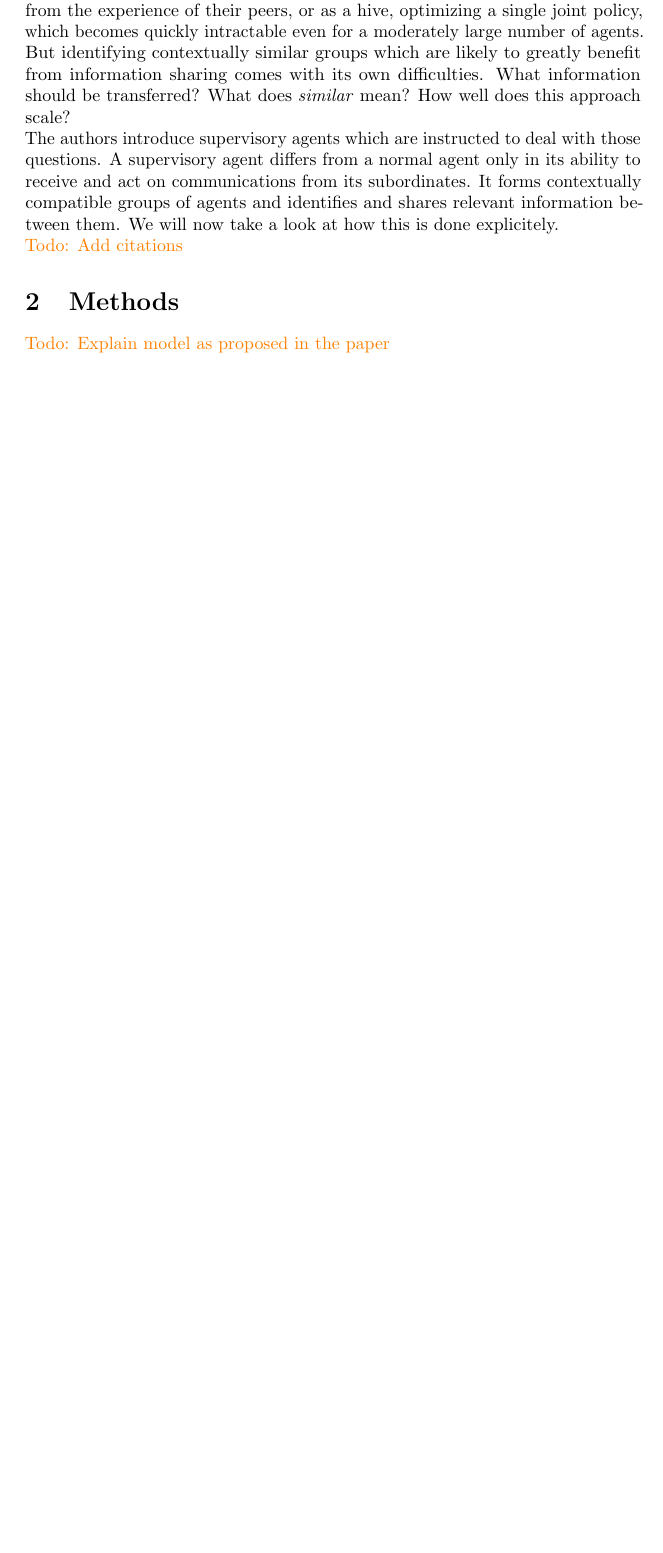
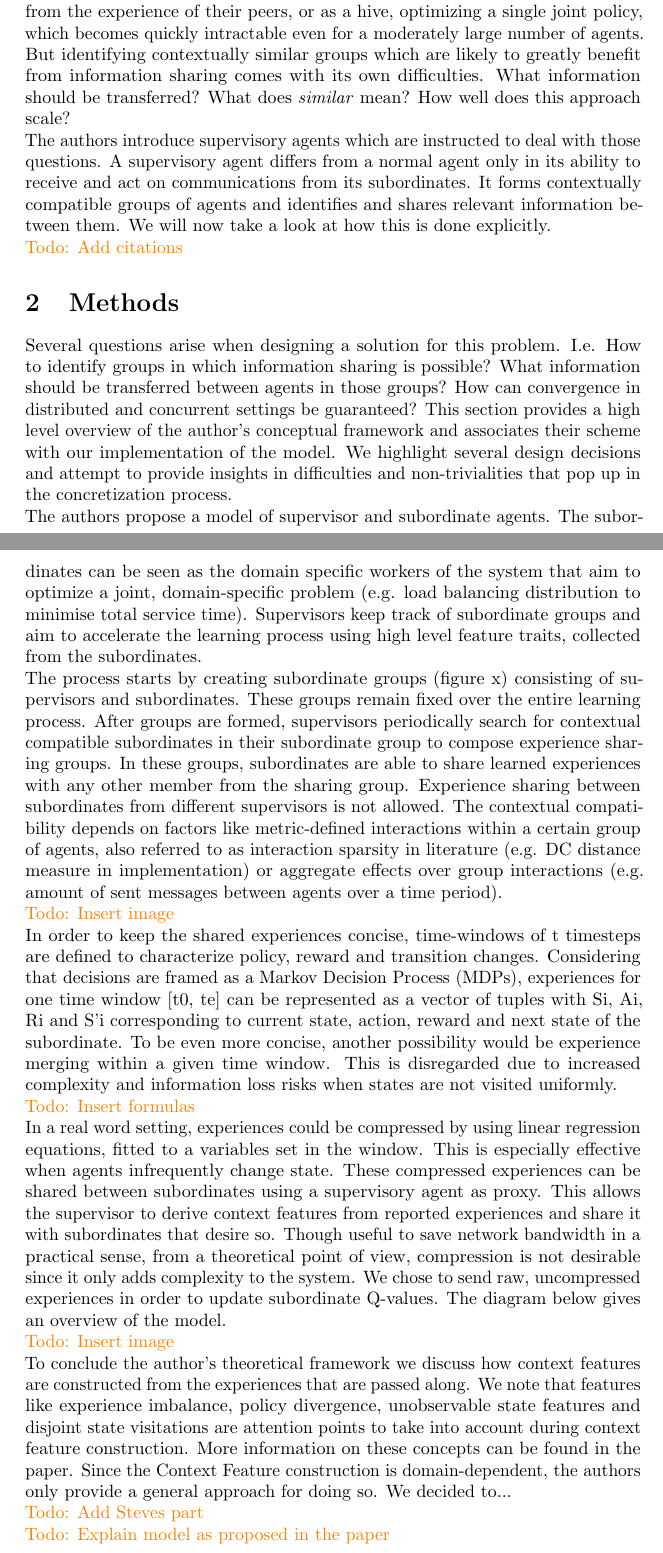
Before and after one commit to hummat/cgtproject, a LaTeX paper (report/report.tex): part of page 2 of 4 before the commit and two parts of pages 2 and 3 of 6 after it, the two joined at a grey line, cut so that both start at the same text, the shorter picture padded with empty space. Compiled offline with pdfLaTeX; a LaTeX package or settings file that is missing is left out.

Commit message:
Incorporated Quentins text into the final report

```diff
--- a/report/report.tex
+++ b/report/report.tex
@@ -27,12 +26,21 @@ In the standard Reinforcement Learning (RL) setting, an agent is placed into an
 Multi-Agent Reinforcement Learning (MARL) is an extension to the standard RL problem setting, where multiple, often hundreds or thousands of autonomous agents try to pursue their individual goals simultaneously in a common environment. We speak of cooperative MARL, if multiple or all agents pursue the same goal, which means they try to maximize a common reward function. If they succeed, we say that they follow a (near-optimal) joint policy where policy means a mapping from states to actions. To achieve this however has proven to be difficult for large-scale multi-agent systems as it is computationally expensive and requires a large number of update steps until it converges.\\
 An important insight on the path to solving this problem is the observation, that an exploitable structure in the problem setting--a distributed load balancing problem, where the agents try to share the work among each other as to minimize processing time--in the form of contextually similar groups of agents emerges during learning.
 Real world examples of this effect can be observed in \todo{Add examples}. Agents working on similar tasks under comparable environmental dynamics might benefit from sharing information to accelerate their individual learning progress which is the paradigm proposed in the paper under review. Additionally, strategies to identify promising candidates for information sharing and group formation are proposed, which will be introduced in the next section along with the test setup. In previous work, agents have either been trained individually on their local environment and neighbors, not being able to benefit from the experience of their peers, or as a hive, optimizing a single joint policy, which becomes quickly intractable even for a moderately large number of agents. But identifying contextually similar groups which are likely to greatly benefit from information sharing comes with its own difficulties. What information should be transferred? What does \textit{similar} mean? How well does this approach scale?\\
-The authors introduce supervisory agents which are instructed to deal with those questions. A supervisory agent differs from a normal agent only in its ability to receive and act on communications from its subordinates. It forms contextually compatible groups of agents and identifies and shares relevant information between them. We will now take a look at how this is done explicitely.
+The authors introduce supervisory agents which are instructed to deal with those questions. A supervisory agent differs from a normal agent only in its ability to receive and act on communications from its subordinates. It forms contextually compatible groups of agents and identifies and shares relevant information between them. We will now take a look at how this is done explicitly.
 \\\todo{Add citations}
 
 \section{Methods} \label{sec:methods}
-
-\todo{Explain model as proposed in the paper}
+Several questions arise when designing a solution for this problem. I.e. How to identify groups in which information sharing is possible? What information should be transferred between agents in those groups? How can convergence in distributed and concurrent settings be guaranteed? This section provides a high level overview of the author’s conceptual framework and associates their scheme with our implementation of the model.  We highlight several design decisions and attempt to provide insights in difficulties and non-trivialities that pop up in the concretization process.\\
+The authors propose a model of supervisor and subordinate agents. The subordinates can be seen as the domain specific workers of the system that aim to optimize a joint, domain-specific problem (e.g. load balancing distribution to minimise total service time). Supervisors keep track of subordinate groups and aim to accelerate the learning process using high level feature traits, collected from the subordinates.\\
+The process starts by creating subordinate groups (figure x) consisting of supervisors and subordinates. These groups remain fixed over the entire learning process. After groups are formed, supervisors periodically search for contextual compatible subordinates in their subordinate group to compose experience sharing groups. In these groups, subordinates are able to share learned experiences with any other member from the sharing group. Experience sharing between subordinates from different supervisors is not allowed. The contextual compatibility depends on factors like metric-defined interactions within a certain group of agents, also referred to as interaction sparsity in literature (e.g. DC distance measure in implementation) or aggregate effects over group interactions (e.g. amount of sent messages between agents over a time period).\\
+\todo{Insert image}\\
+In order to keep the shared experiences concise, time-windows of t timesteps are defined to characterize policy, reward and transition changes. Considering that decisions are framed as a Markov Decision Process (MDPs), experiences for one time window [t0, te] can be represented as a vector of tuples with Si, Ai, Ri and S’i corresponding to current state, action, reward and next state of the subordinate. To be even more concise, another possibility would be experience merging within a given time window. This is disregarded due to increased complexity and information loss risks when states are not visited uniformly.\\
+\todo{Insert formulas}\\
+In a real word setting, experiences could be compressed by using linear regression equations, fitted to a variables set in the window. This is especially effective when agents infrequently change state. These compressed experiences can be shared between subordinates using a supervisory agent as proxy. This allows the supervisor to derive context features from reported experiences and share it with subordinates that desire so. Though useful to save network bandwidth in a practical sense, from a theoretical point of view, compression is not desirable since it only adds complexity to the system. We chose to send raw, uncompressed experiences in order to update subordinate Q-values. The diagram below gives an overview of the model.\\
+\todo{Insert image}\\
+To conclude the author’s theoretical framework we discuss how context features are constructed from the experiences that are passed along. We note that features like experience imbalance, policy divergence, unobservable state features and disjoint state visitations are attention points to take into account during context feature construction. More information on these concepts can be found in the paper. Since the Context Feature construction is domain-dependent, the authors only provide a general approach for doing so. We decided to...\\
+\todo{Add Steves part}
+\\\todo{Explain model as proposed in the paper}
 \\\todo{Explain our implementation of the model}
 
 \section{Results}
```
Also changed, not shown: code/plotting/plotting.py (+7 -7 lines), report/figures/diagram.svg (added), report/figures/fig1.eps (deleted), report/figures/fig2.eps (deleted), report/figures/fig3.eps (deleted), report/figures/fig4.eps (deleted), report/figures/fig5.eps (deleted), report/figures/figure4.png (added), report/figures/figure4_extended.png (added), report/figures/figure5.png (added), report/figures/figure5_light.png (added), report/figures/figure7.png (added), report/figures/figure8.png (added), report/figures/loadbalancing.svg (added), 3 more files.
